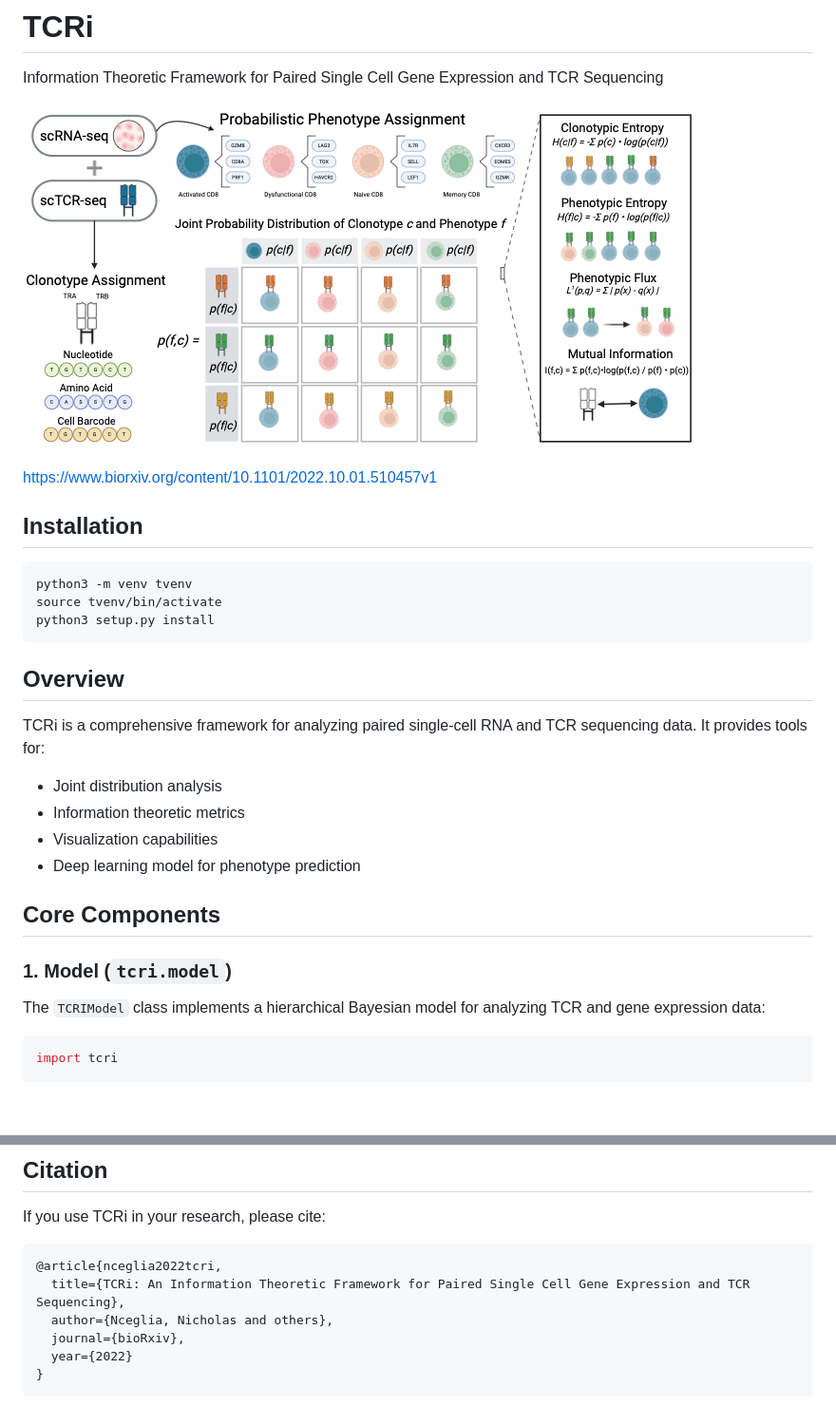
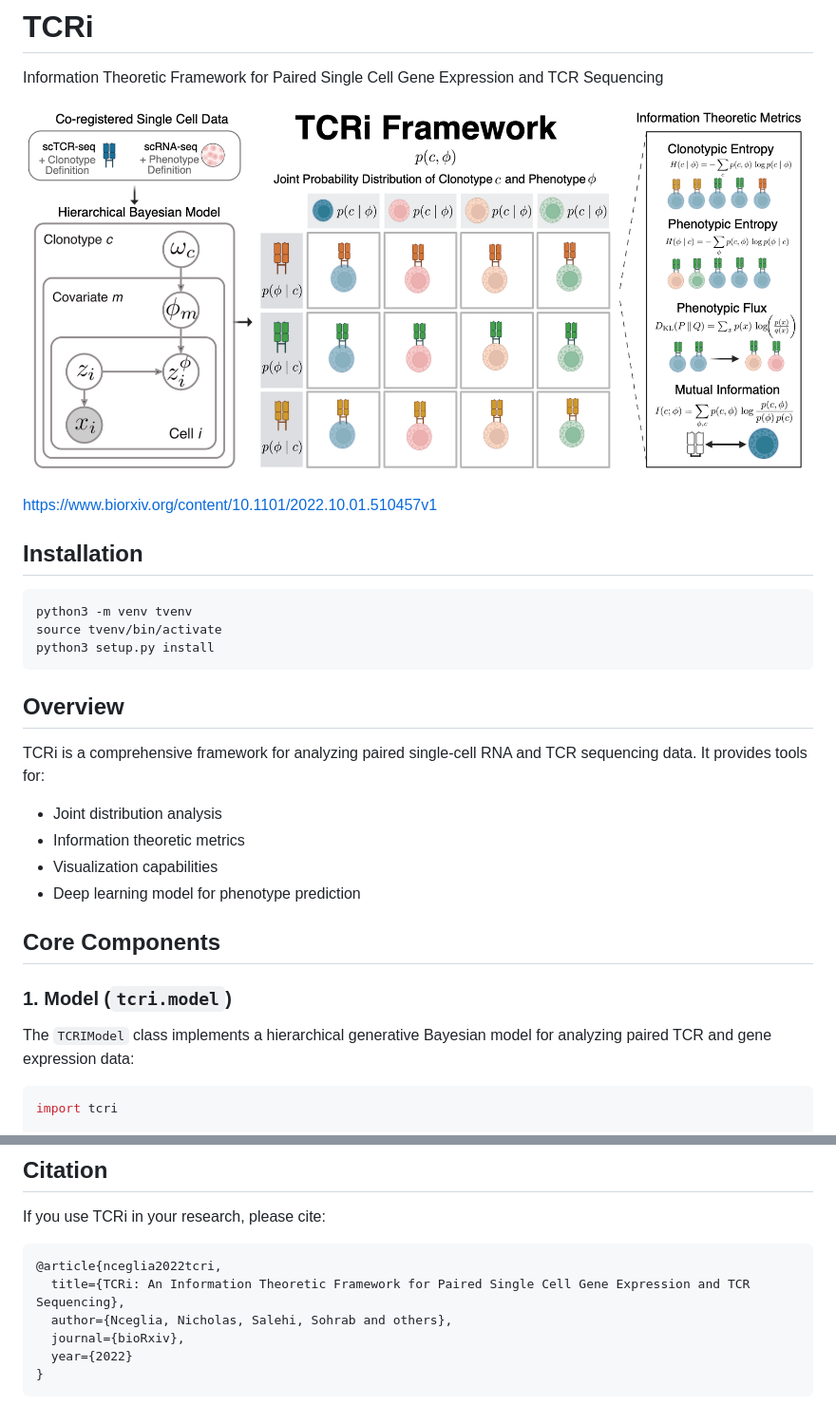
Before and after one commit to nceglia/tcri, a Markdown page: README.md, 2 parts joined by grey strips. Shown at 95% size. Drawn GitHub-style; pictures changed too: framework.png; blank space fills up the shorter version.

Commit message:
Updated the framework figure.

````diff
--- a/README.md
+++ b/README.md
@@ -15,7 +15,9 @@ python3 setup.py install
 
 ## Overview
 
-TCRi is a comprehensive framework for analyzing paired single-cell RNA and TCR sequencing data. It provides tools for:
+TCRi is a comprehensive framework for analyzing paired single-cell RNA and TCR sequencing data.
+It provides tools for:
+
 - Joint distribution analysis
 - Information theoretic metrics
 - Visualization capabilities
@@ -25,7 +27,7 @@ TCRi is a comprehensive framework for analyzing paired single-cell RNA and TCR s
 
 ### 1. Model (`tcri.model`)
 
-The `TCRIModel` class implements a hierarchical Bayesian model for analyzing TCR and gene expression data:
+The `TCRIModel` class implements a hierarchical generative Bayesian model for analyzing paired TCR and gene expression data:
 
 ```python
 import tcri
@@ -198,7 +200,7 @@ If you use TCRi in your research, please cite:
 ```
 @article{nceglia2022tcri,
   title={TCRi: An Information Theoretic Framework for Paired Single Cell Gene Expression and TCR Sequencing},
-  author={Nceglia, Nicholas and others},
+  author={Nceglia, Nicholas, Salehi, Sohrab and others},
   journal={bioRxiv},
   year={2022}
 }
````
